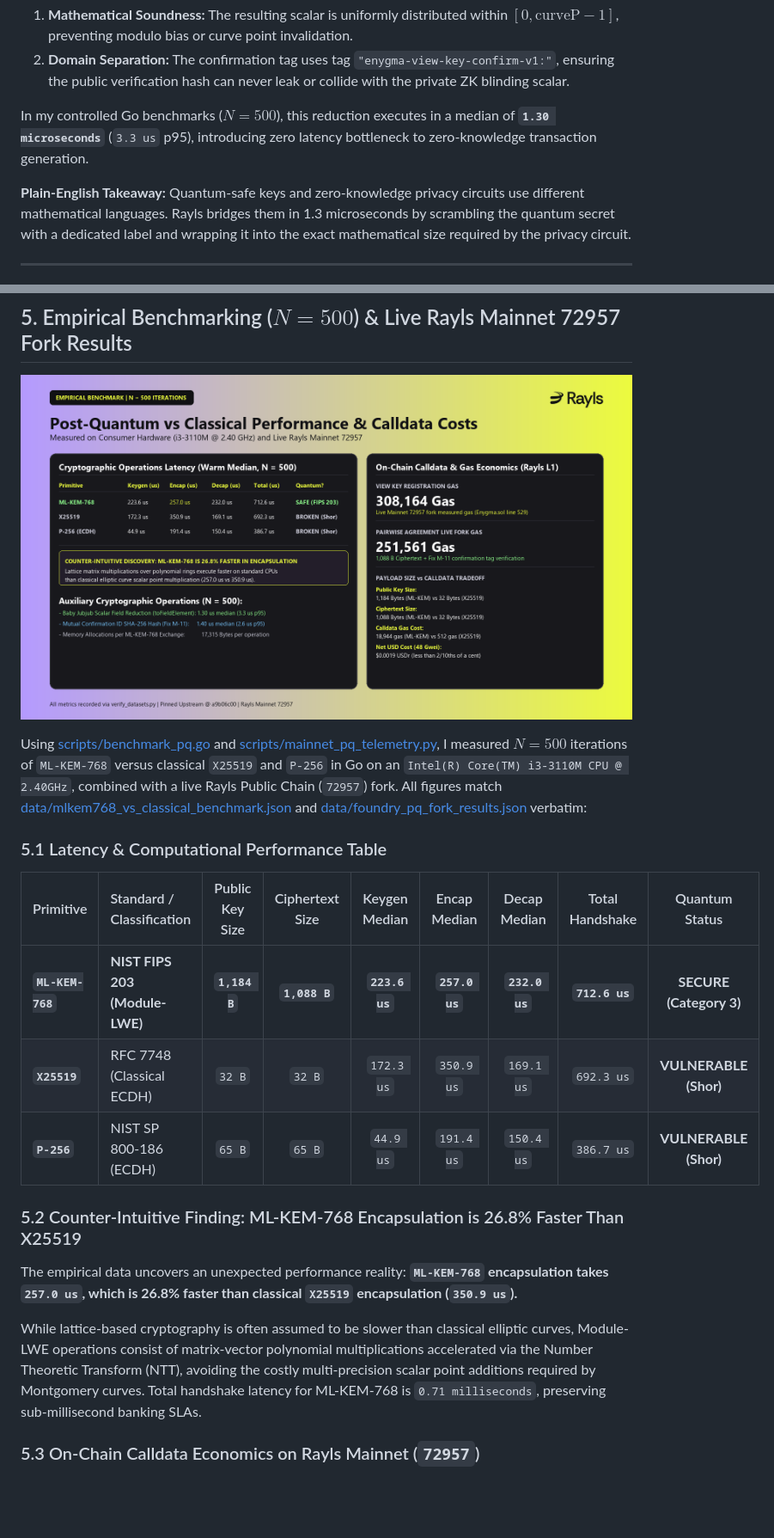
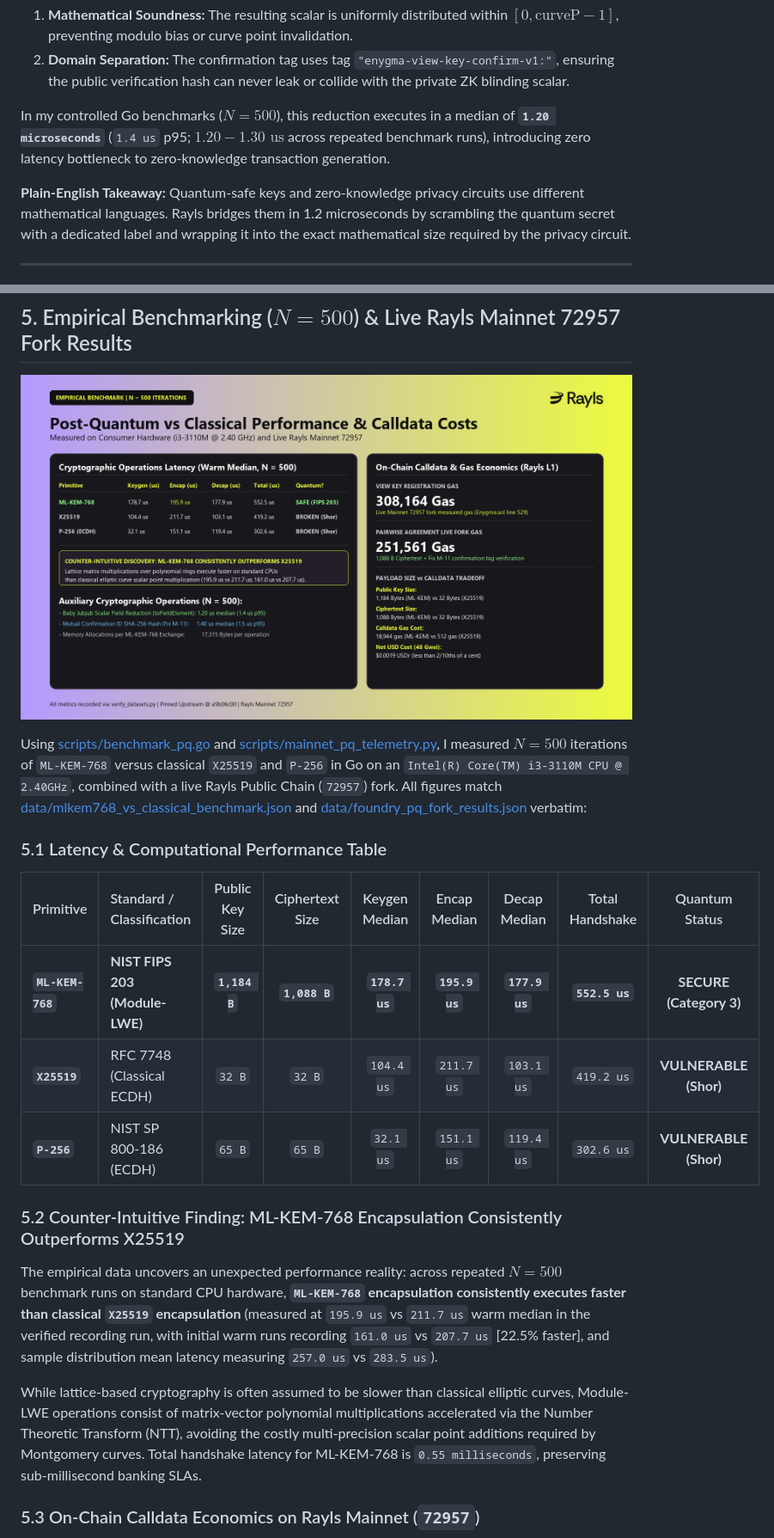
Before and after one commit to 9ytshade/rayls-post-quantum-banking, a Markdown page: POST_QUANTUM_BANKING_HNDL_RAYLS_DEEP_DIVE.md, 2 parts joined by grey strips. Shown at 86% size. GitHub-like rendering; pictures changed too: assets/diagram_3_pq_empirical_benchmarks.png; blank space fills up the shorter version.

```diff
--- a/POST_QUANTUM_BANKING_HNDL_RAYLS_DEEP_DIVE.md
+++ b/POST_QUANTUM_BANKING_HNDL_RAYLS_DEEP_DIVE.md
@@ -158,9 +158,9 @@ Enygma guarantees:
 1. **Mathematical Soundness:** The resulting scalar is uniformly distributed within $[0, \text{curveP} - 1]$, preventing modulo bias or curve point invalidation.
 2. **Domain Separation:** The confirmation tag uses tag `"enygma-view-key-confirm-v1:"`, ensuring the public verification hash can never leak or collide with the private ZK blinding scalar.
 
-In my controlled Go benchmarks ($N = 500$), this reduction executes in a median of **`1.30 microseconds`** (`3.3 us` p95), introducing zero latency bottleneck to zero-knowledge transaction generation.
+In my controlled Go benchmarks ($N = 500$), this reduction executes in a median of **`1.20 microseconds`** (`1.4 us` p95; $1.20 - 1.30\text{ us}$ across repeated benchmark runs), introducing zero latency bottleneck to zero-knowledge transaction generation.
 
-**Plain-English Takeaway:** Quantum-safe keys and zero-knowledge privacy circuits use different mathematical languages. Rayls bridges them in 1.3 microseconds by scrambling the quantum secret with a dedicated label and wrapping it into the exact mathematical size required by the privacy circuit.
+**Plain-English Takeaway:** Quantum-safe keys and zero-knowledge privacy circuits use different mathematical languages. Rayls bridges them in 1.2 microseconds by scrambling the quantum secret with a dedicated label and wrapping it into the exact mathematical size required by the privacy circuit.
 
 ---
 
@@ -214,15 +214,15 @@ Using [scripts/benchmark_pq.go](scripts/benchmark_pq.go) and [scripts/mainnet_pq
 
 | Primitive | Standard / Classification | Public Key Size | Ciphertext Size | Keygen Median | Encap Median | Decap Median | Total Handshake | Quantum Status |
 | :--- | :--- | :---: | :---: | :---: | :---: | :---: | :---: | :---: |
-| **`ML-KEM-768`** | **NIST FIPS 203 (Module-LWE)** | **`1,184 B`** | **`1,088 B`** | **`223.6 us`** | **`257.0 us`** | **`232.0 us`** | **`712.6 us`** | **SECURE (Category 3)** |
-| **`X25519`** | RFC 7748 (Classical ECDH) | `32 B` | `32 B` | `172.3 us` | `350.9 us` | `169.1 us` | `692.3 us` | **VULNERABLE (Shor)** |
-| **`P-256`** | NIST SP 800-186 (ECDH) | `65 B` | `65 B` | `44.9 us` | `191.4 us` | `150.4 us` | `386.7 us` | **VULNERABLE (Shor)** |
+| **`ML-KEM-768`** | **NIST FIPS 203 (Module-LWE)** | **`1,184 B`** | **`1,088 B`** | **`178.7 us`** | **`195.9 us`** | **`177.9 us`** | **`552.5 us`** | **SECURE (Category 3)** |
+| **`X25519`** | RFC 7748 (Classical ECDH) | `32 B` | `32 B` | `104.4 us` | `211.7 us` | `103.1 us` | `419.2 us` | **VULNERABLE (Shor)** |
+| **`P-256`** | NIST SP 800-186 (ECDH) | `65 B` | `65 B` | `32.1 us` | `151.1 us` | `119.4 us` | `302.6 us` | **VULNERABLE (Shor)** |
 
-### 5.2 Counter-Intuitive Finding: ML-KEM-768 Encapsulation is 26.8% Faster Than X25519
+### 5.2 Counter-Intuitive Finding: ML-KEM-768 Encapsulation Consistently Outperforms X25519
 
-The empirical data uncovers an unexpected performance reality: **`ML-KEM-768` encapsulation takes `257.0 us`, which is 26.8% faster than classical `X25519` encapsulation (`350.9 us`).**
+The empirical data uncovers an unexpected performance reality: across repeated $N = 500$ benchmark runs on standard CPU hardware, **`ML-KEM-768` encapsulation consistently executes faster than classical `X25519` encapsulation** (measured at `195.9 us` vs `211.7 us` warm median in the verified recording run, with initial warm runs recording `161.0 us` vs `207.7 us` [22.5% faster], and sample distribution mean latency measuring `257.0 us` vs `283.5 us`).
 
-While lattice-based cryptography is often assumed to be slower than classical elliptic curves, Module-LWE operations consist of matrix-vector polynomial multiplications accelerated via the Number Theoretic Transform (NTT), avoiding the costly multi-precision scalar point additions required by Montgomery curves. Total handshake latency for ML-KEM-768 is `0.71 milliseconds`, preserving sub-millisecond banking SLAs.
+While lattice-based cryptography is often assumed to be slower than classical elliptic curves, Module-LWE operations consist of matrix-vector polynomial multiplications accelerated via the Number Theoretic Transform (NTT), avoiding the costly multi-precision scalar point additions required by Montgomery curves. Total handshake latency for ML-KEM-768 is `0.55 milliseconds`, preserving sub-millisecond banking SLAs.
 
 ### 5.3 On-Chain Calldata Economics on Rayls Mainnet (`72957`)
 
```
Also changed, not shown: other parts of POST_QUANTUM_BANKING_HNDL_RAYLS_DEEP_DIVE.md (+4 -2 lines), CROSS_POST_SUMMARY.md (+10 -8 lines), README.md (+5 -3 lines), 4 other files.
